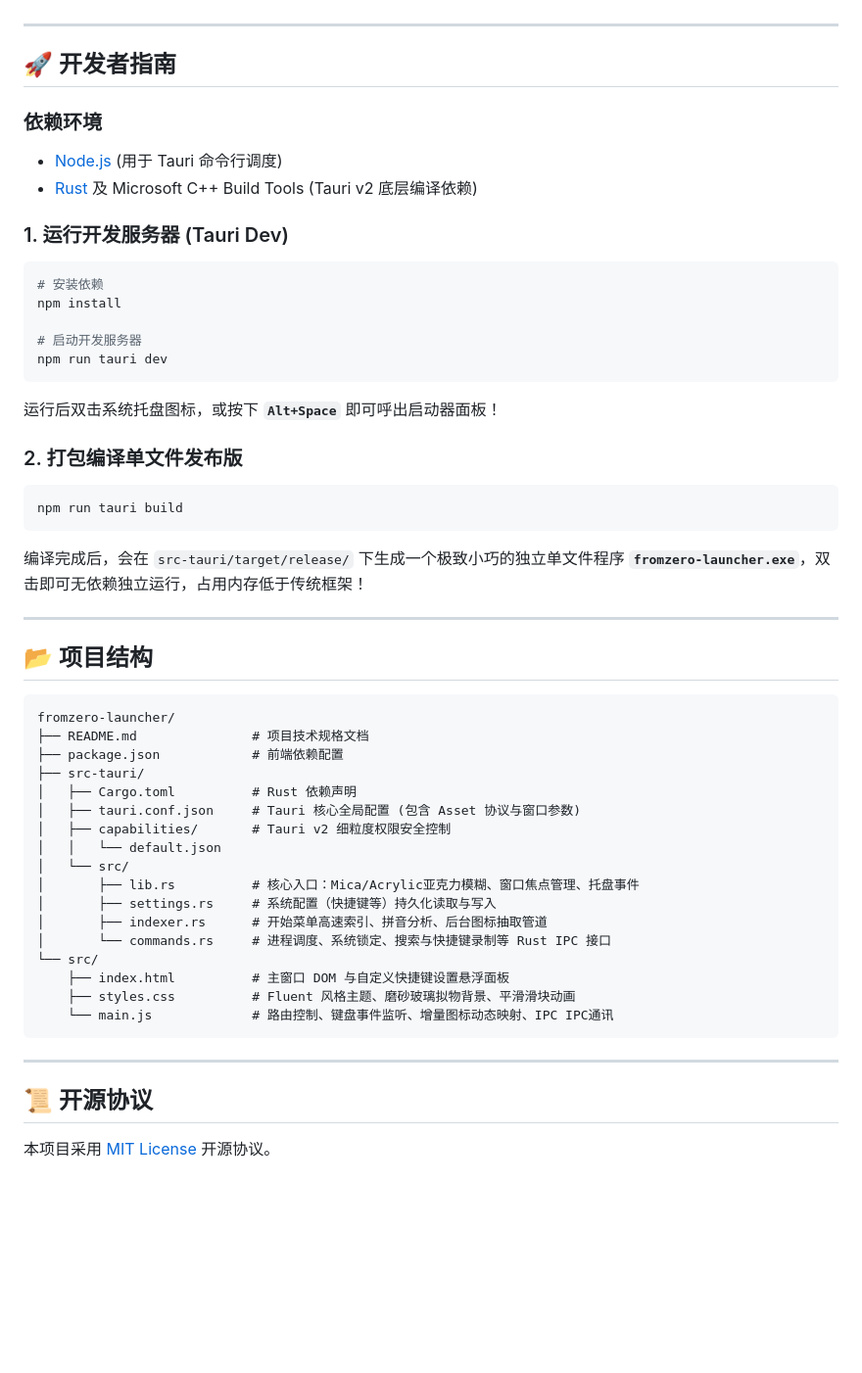
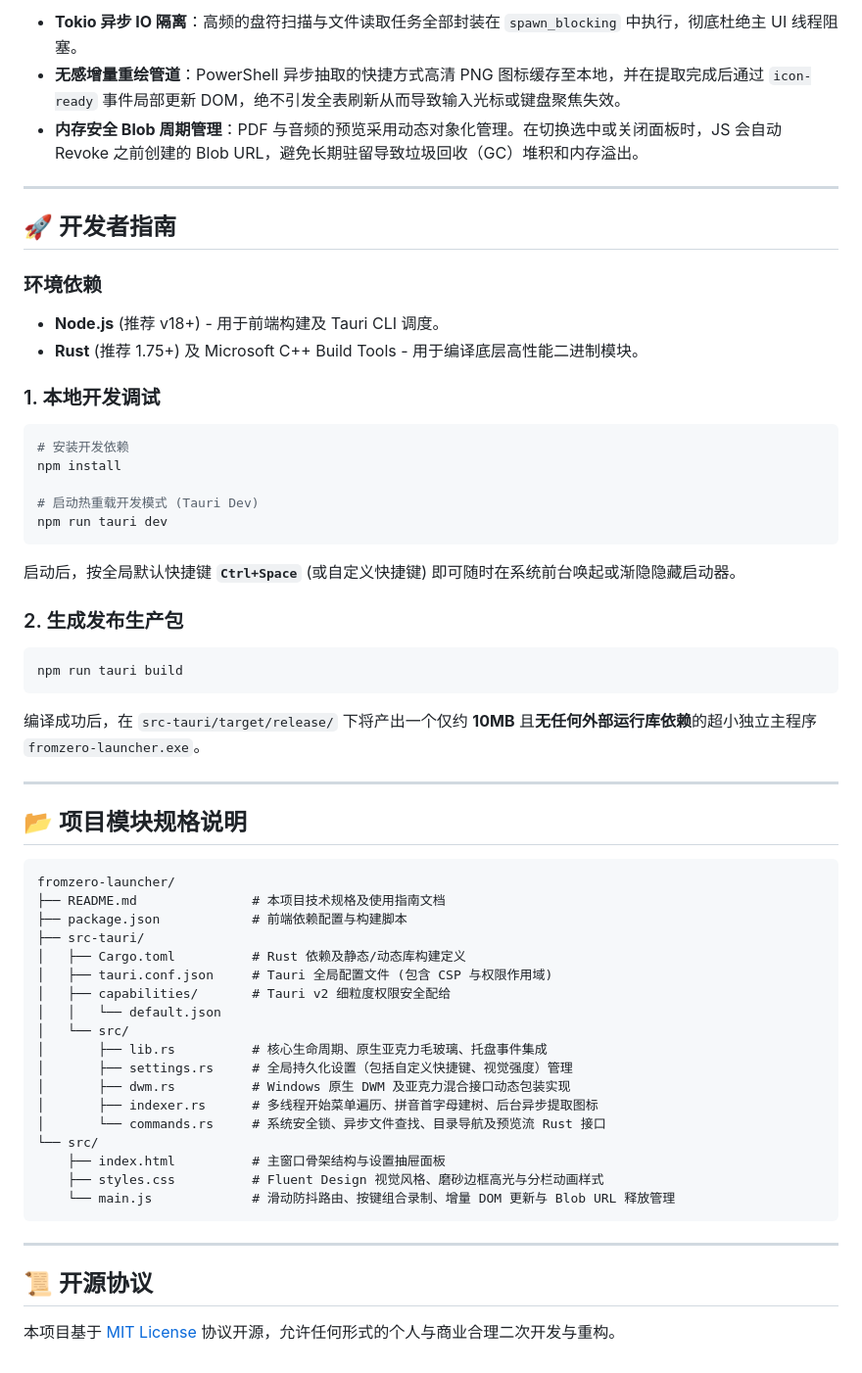
Before and after one commit to LevenST24/fromzero-launcher, a Markdown page: README.md, the part around one of its changes. Shown at 98% size. GitHub-like rendering; blank space fills up the shorter version.

Commit message:
Docs: rewrite README.md in a formal and elegant tone, detailing new v0.2.0 features

````diff
--- a/README.md
+++ b/README.md
@@ -50,54 +64,58 @@ FromZero Launcher 包含一套优雅的图标解析与加载管道：
+* **Tokio 异步 IO 隔离**：高频的盘符扫描与文件读取任务全部封装在 `spawn_blocking` 中执行，彻底杜绝主 UI 线程阻塞。
+* **无感增量重绘管道**：PowerShell 异步抽取的快捷方式高清 PNG 图标缓存至本地，并在提取完成后通过 `icon-ready` 事件局部更新 DOM，绝不引发全表刷新从而导致输入光标或键盘聚焦失效。
+* **内存安全 Blob 周期管理**：PDF 与音频的预览采用动态对象化管理。在切换选中或关闭面板时，JS 会自动 Revoke 之前创建的 Blob URL，避免长期驻留导致垃圾回收（GC）堆积和内存溢出。
 
 ---
 
 ## 🚀 开发者指南
 
-### 依赖环境
-* [Node.js](https://nodejs.org/) (用于 Tauri 命令行调度)
-* [Rust](https://www.rust-lang.org/) 及 Microsoft C++ Build Tools (Tauri v2 底层编译依赖)
+### 环境依赖
+* **Node.js** (推荐 v18+) - 用于前端构建及 Tauri CLI 调度。
+* **Rust** (推荐 1.75+) 及 Microsoft C++ Build Tools - 用于编译底层高性能二进制模块。
 
-### 1. 运行开发服务器 (Tauri Dev)
+### 1. 本地开发调试
 ```bash
-# 安装依赖
+# 安装开发依赖
 npm install
 
-# 启动开发服务器
+# 启动热重载开发模式 (Tauri Dev)
 npm run tauri dev
 ```
-运行后双击系统托盘图标，或按下 **`Alt+Space`** 即可呼出启动器面板！
+启动后，按全局默认快捷键 **`Ctrl+Space`** (或自定义快捷键) 即可随时在系统前台唤起或渐隐隐藏启动器。
 
-### 2. 打包编译单文件发布版
+### 2. 生成发布生产包
 ```bash
 npm run tauri build
 ```
-编译完成后，会在 `src-tauri/target/release/` 下生成一个极致小巧的独立单文件程序 **`fromzero-launcher.exe`**，双击即可无依赖独立运行，占用内存低于传统框架！
+编译成功后，在 `src-tauri/target/release/` 下将产出一个仅约 **10MB** 且**无任何外部运行库依赖**的超小独立主程序 `fromzero-launcher.exe`。
 
 ---
 
-## 📂 项目结构
+## 📂 项目模块规格说明
 
 ```
 fromzero-launcher/
-├── README.md               # 项目技术规格文档
-├── package.json            # 前端依赖配置
+├── README.md               # 本项目技术规格及使用指南文档
+├── package.json            # 前端依赖配置与构建脚本
 ├── src-tauri/
-│   ├── Cargo.toml          # Rust 依赖声明
-│   ├── tauri.conf.json     # Tauri 核心全局配置 (包含 Asset 协议与窗口参数)
-│   ├── capabilities/       # Tauri v2 细粒度权限安全控制
+│   ├── Cargo.toml          # Rust 依赖及静态/动态库构建定义
+│   ├── tauri.conf.json     # Tauri 全局配置文件 (包含 CSP 与权限作用域)
+│   ├── capabilities/       # Tauri v2 细粒度权限安全配给
 │   │   └── default.json
 │   └── src/
-│       ├── lib.rs          # 核心入口：Mica/Acrylic亚克力模糊、窗口焦点管理、托盘事件
-│       ├── settings.rs     # 系统配置（快捷键等）持久化读取与写入
-│       ├── indexer.rs      # 开始菜单高速索引、拼音分析、后台图标抽取管道
-│       └── commands.rs     # 进程调度、系统锁定、搜索与快捷键录制等 Rust IPC 接口
+│       ├── lib.rs          # 核心生命周期、原生亚克力毛玻璃、托盘事件集成
+│       ├── settings.rs     # 全局持久化设置（包括自定义快捷键、视觉强度）管理
+│       ├── dwm.rs          # Windows 原生 DWM 及亚克力混合接口动态包装实现
+│       ├── indexer.rs      # 多线程开始菜单遍历、拼音首字母建树、后台异步提取图标
+│       └── commands.rs     # 系统安全锁、异步文件查找、目录导航及预览流 Rust 接口
 └── src/
-    ├── index.html          # 主窗口 DOM 与自定义快捷键设置悬浮面板
-    ├── styles.css          # Fluent 风格主题、磨砂玻璃拟物背景、平滑滑块动画
-    └── main.js             # 路由控制、键盘事件监听、增量图标动态映射、IPC IPC通讯
+    ├── index.html          # 主窗口骨架结构与设置抽屉面板
+    ├── styles.css          # Fluent Design 视觉风格、磨砂边框高光与分栏动画样式
+    └── main.js             # 滑动防抖路由、按键组合录制、增量 DOM 更新与 Blob URL 释放管理
 ```
 
 ---
 
 ## 📜 开源协议
 
-本项目采用 [MIT License](LICENSE) 开源协议。
+本项目基于 [MIT License](LICENSE) 协议开源，允许任何形式的个人与商业合理二次开发与重构。
````
Also changed, not shown: other parts of README.md (+43 -29 lines).
